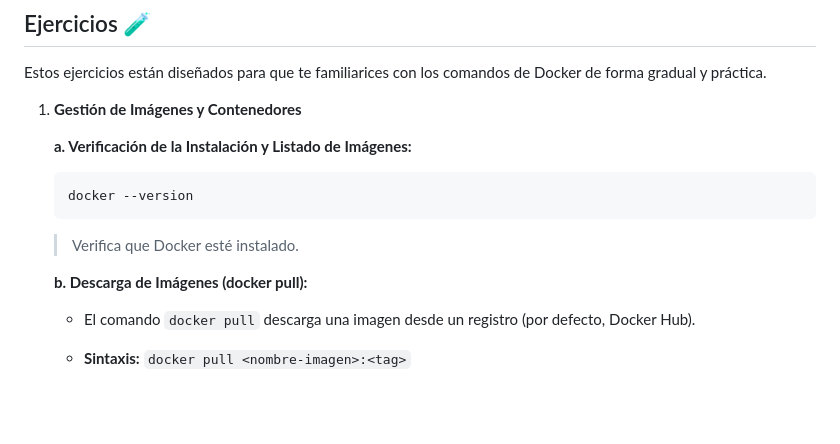
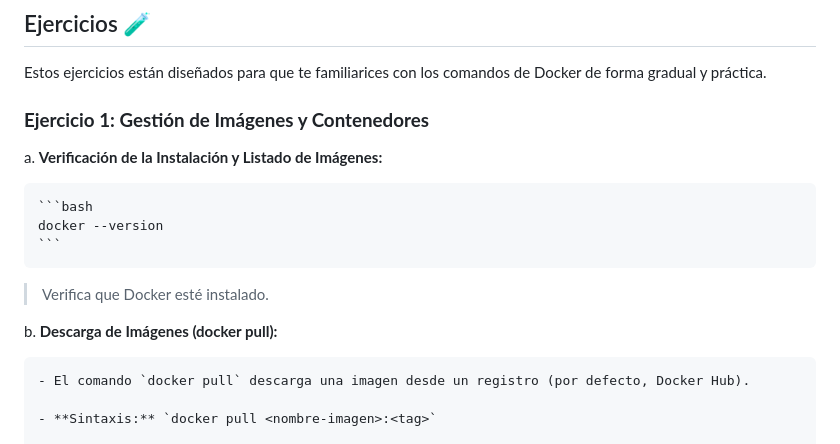
Before and after one commit to usfxch/com610-labs, a Markdown page: tema2/lab-2.1-creacion-de-una-imagen-docker-para-una-aplicacion.md, the part around the change. GitHub-like rendering; blank space fills up the shorter version.

Commit message:
fix ejercicio 1

````diff
--- a/tema2/lab-2.1-creacion-de-una-imagen-docker-para-una-aplicacion.md
+++ b/tema2/lab-2.1-creacion-de-una-imagen-docker-para-una-aplicacion.md
@@ -26,17 +26,17 @@ Al finalizar este laboratorio, el estudiante será capaz de:
 
 Estos ejercicios están diseñados para que te familiarices con los comandos de Docker de forma gradual y práctica.
 
-1.  **Gestión de Imágenes y Contenedores**
+### **Ejercicio 1: Gestión de Imágenes y Contenedores**
 
-    **a. Verificación de la Instalación y Listado de Imágenes:**
+a.  **Verificación de la Instalación y Listado de Imágenes:**
 
     ```bash
     docker --version
     ```
 
-    > Verifica que Docker esté instalado.
+> Verifica que Docker esté instalado.
 
-    **b. Descarga de Imágenes (docker pull):**
+b.  **Descarga de Imágenes (docker pull):**
 
     - El comando `docker pull` descarga una imagen desde un registro (por defecto, Docker Hub).
 
````
